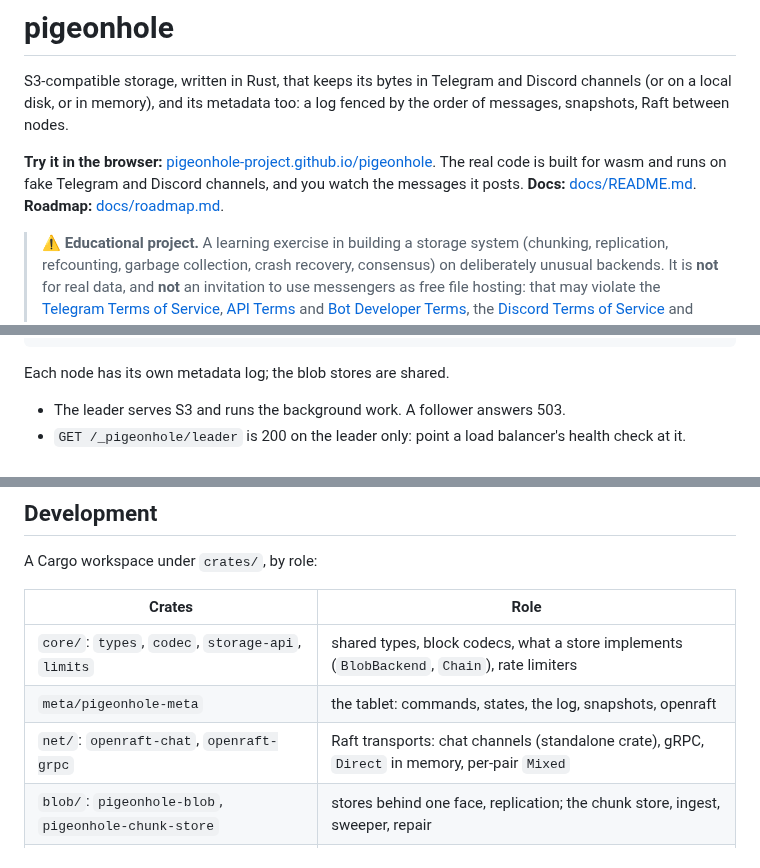
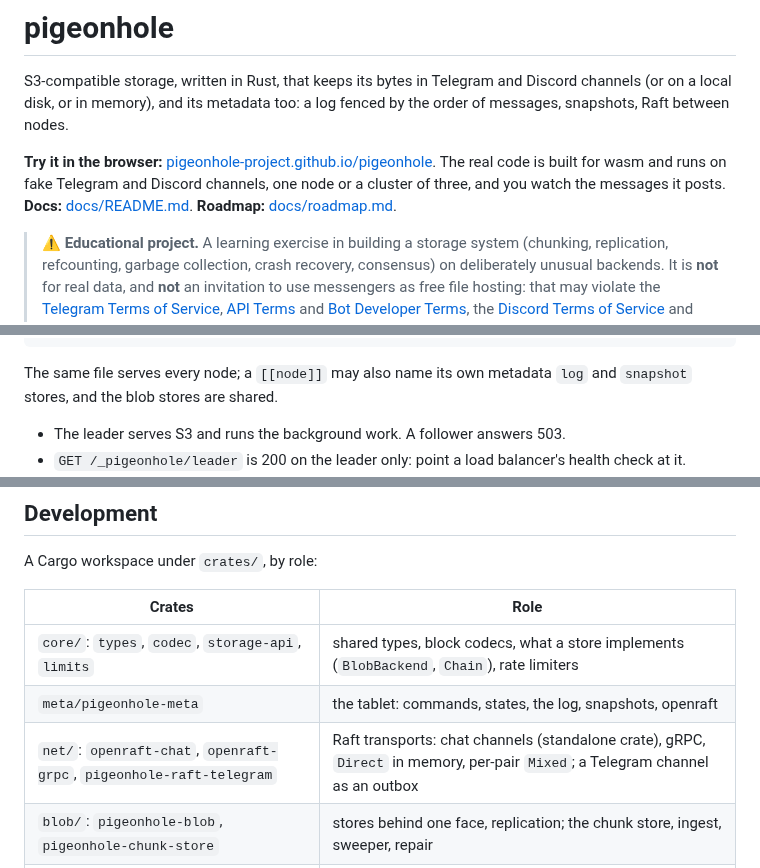
Before and after one commit to pigeonhole-project/pigeonhole, a Markdown page: README.md, 3 parts joined by grey strips. Drawn GitHub-style.

Commit message:
docs: the cluster in the demo, one config for every node, pigeonhole-raft-telegram (after three-nodes).
Co-Authored-By: Claude Opus 5.5 (1M context) <noreply@anthropic.com>

````diff
--- a/README.md
+++ b/README.md
@@ -7,7 +7,8 @@ a log fenced by the order of messages, snapshots, Raft between nodes.
 **Try it in the browser:**
 [pigeonhole-project.github.io/pigeonhole](https://pigeonhole-project.github.io/pigeonhole/).
 The real code is built for wasm and runs on fake Telegram and Discord
-channels, and you watch the messages it posts. **Docs:**
+channels, one node or a cluster of three, and you watch the messages it
+posts. **Docs:**
 [docs/README.md](docs/README.md). **Roadmap:** [docs/roadmap.md](docs/roadmap.md).
 
 > **⚠️ Educational project.** A learning exercise in building a storage
@@ -126,7 +127,8 @@ id = 3
 outbox = -1003333333333               # no address: reached through a Telegram channel
 ```
 
-Each node has its own metadata log; the blob stores are shared.
+The same file serves every node; a `[[node]]` may also name its own
+metadata `log` and `snapshot` stores, and the blob stores are shared.
 
 - The leader serves S3 and runs the background work. A follower answers 503.
 - `GET /_pigeonhole/leader` is 200 on the leader only: point a load
@@ -192,7 +194,7 @@ A Cargo workspace under `crates/`, by role:
 |---|---|
 | `core/`: `types`, `codec`, `storage-api`, `limits` | shared types, block codecs, what a store implements (`BlobBackend`, `Chain`), rate limiters |
 | `meta/pigeonhole-meta` | the tablet: commands, states, the log, snapshots, openraft |
-| `net/`: `openraft-chat`, `openraft-grpc` | Raft transports: chat channels (standalone crate), gRPC, `Direct` in memory, per-pair `Mixed` |
+| `net/`: `openraft-chat`, `openraft-grpc`, `pigeonhole-raft-telegram` | Raft transports: chat channels (standalone crate), gRPC, `Direct` in memory, per-pair `Mixed`; a Telegram channel as an outbox |
 | `blob/`: `pigeonhole-blob`, `pigeonhole-chunk-store` | stores behind one face, replication; the chunk store, ingest, sweeper, repair |
 | `storage/` | Telegram (MTProto client + store), Discord (HTTP + store), disk, memory |
 | `gateway/` | S3 and REAPI |
````
Also changed, not shown: docs/cluster.md (+8 -2 lines), docs/roadmap.md (+8 -10 lines).
